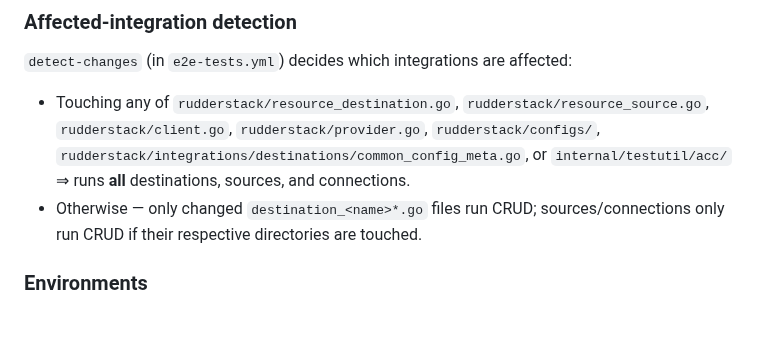
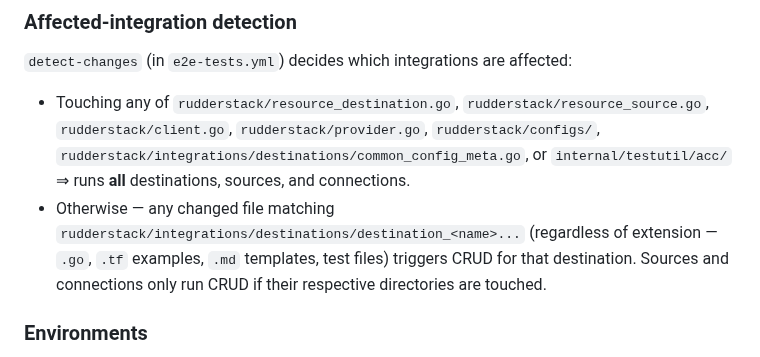
Before and after one commit to rudderlabs/terraform-provider-rudderstack, a Markdown page: E2E_TESTING.md, the part around the change. Drawn GitHub-style; blank space fills up the shorter version.

```diff
--- a/E2E_TESTING.md
+++ b/E2E_TESTING.md
@@ -73,7 +73,7 @@ grep -rB1 -A2 --include='*_test.go' "acc.PlanOnly()" rudderstack/integrations
 `detect-changes` (in `e2e-tests.yml`) decides which integrations are affected:
 
 - Touching any of `rudderstack/resource_destination.go`, `rudderstack/resource_source.go`, `rudderstack/client.go`, `rudderstack/provider.go`, `rudderstack/configs/`, `rudderstack/integrations/destinations/common_config_meta.go`, or `internal/testutil/acc/` ⇒ runs **all** destinations, sources, and connections.
-- Otherwise — only changed `destination_<name>*.go` files run CRUD; sources/connections only run CRUD if their respective directories are touched.
+- Otherwise — any changed file matching `rudderstack/integrations/destinations/destination_<name>...` (regardless of extension — `.go`, `.tf` examples, `.md` templates, test files) triggers CRUD for that destination. Sources and connections only run CRUD if their respective directories are touched.
 
 ### Environments
 
```
Also changed, not shown: README.md (+1 -1 lines).
